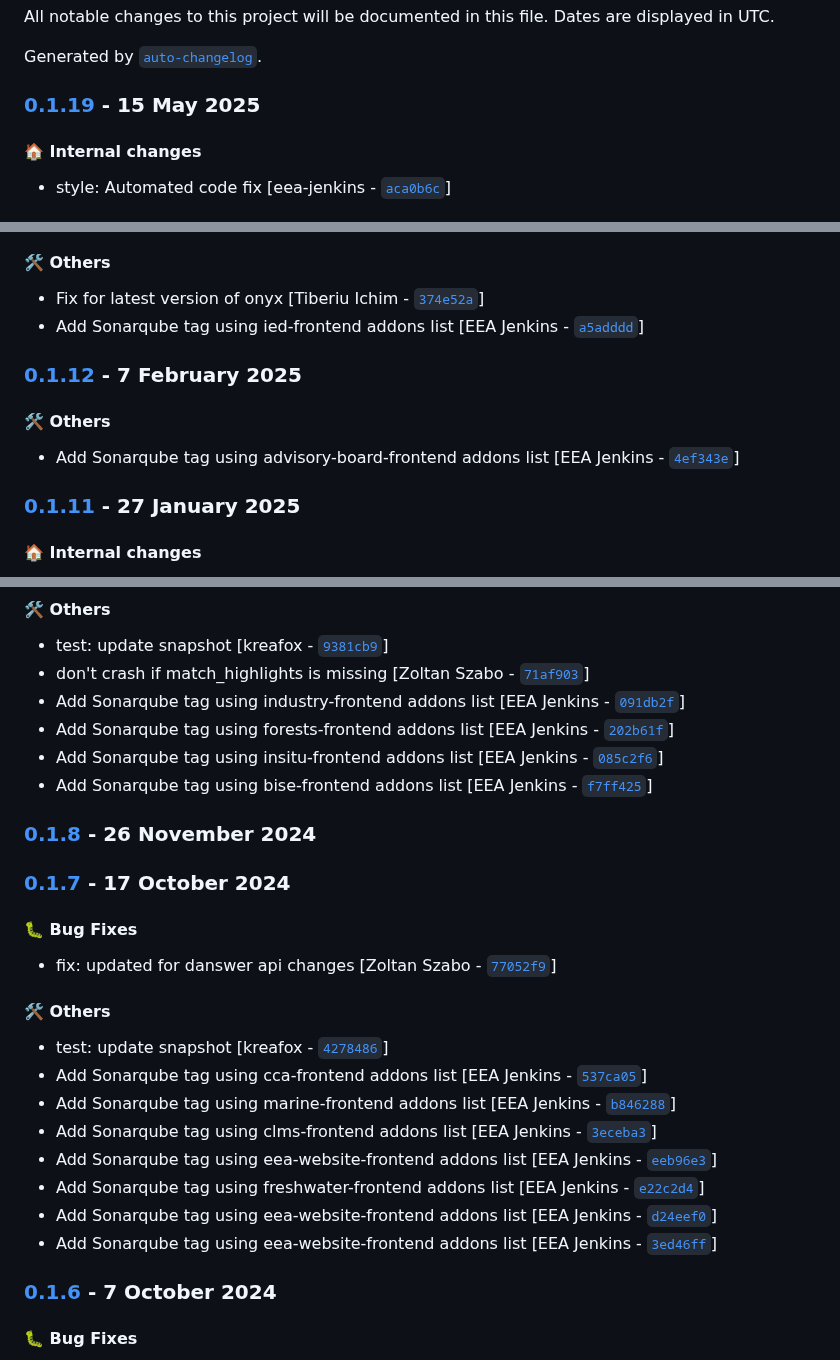
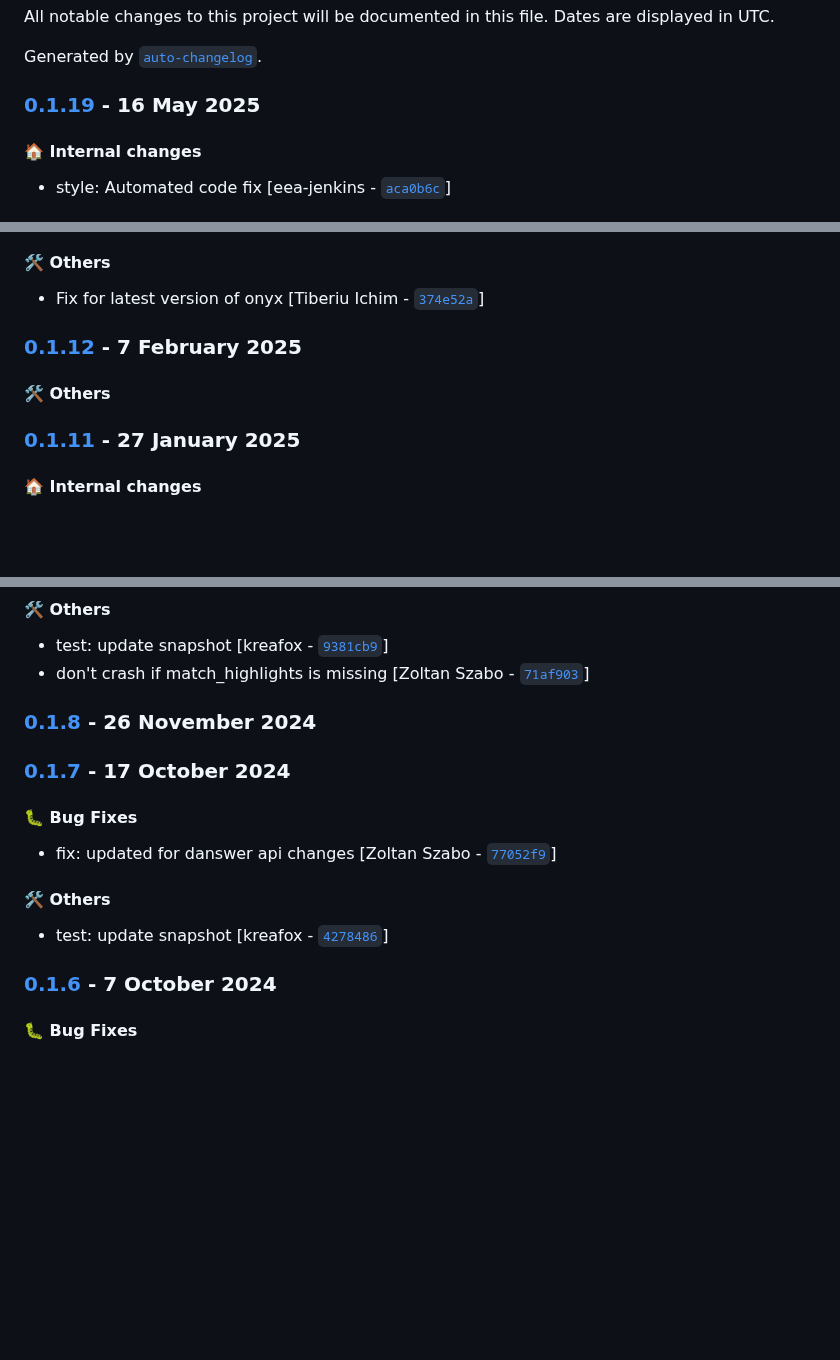
Before and after one commit to eea/volto-chatbot, a Markdown page: CHANGELOG.md, 3 parts joined by grey strips. Rendered like a GitHub page; blank space fills up the shorter version.

Commit message:
Automated release 0.1.19

```diff
--- a/CHANGELOG.md
+++ b/CHANGELOG.md
@@ -4,7 +4,7 @@ All notable changes to this project will be documented in this file. Dates are d
 
 Generated by [`auto-changelog`](https://github.com/CookPete/auto-changelog).
 
-### [0.1.19](https://github.com/eea/volto-chatbot/compare/0.1.18...0.1.19) - 15 May 2025
+### [0.1.19](https://github.com/eea/volto-chatbot/compare/0.1.18...0.1.19) - 16 May 2025
 
 #### :house: Internal changes
 
@@ -145,12 +145,10 @@ Generated by [`auto-changelog`](https://github.com/CookPete/auto-changelog).
 #### :hammer_and_wrench: Others
 
 - Fix for latest version of onyx [Tiberiu Ichim - [`374e52a`](https://github.com/eea/volto-chatbot/commit/374e52a8287420deee2b3c527588f93742ed2044)]
-- Add Sonarqube tag using ied-frontend addons list [EEA Jenkins - [`a5adddd`](https://github.com/eea/volto-chatbot/commit/a5adddde64eb0e7441f3852208e5a28fc0960513)]
 ### [0.1.12](https://github.com/eea/volto-chatbot/compare/0.1.11...0.1.12) - 7 February 2025
 
 #### :hammer_and_wrench: Others
 
-- Add Sonarqube tag using advisory-board-frontend addons list [EEA Jenkins - [`4ef343e`](https://github.com/eea/volto-chatbot/commit/4ef343e7a1ad256ab401385e2e087b69fd55f393)]
 ### [0.1.11](https://github.com/eea/volto-chatbot/compare/0.1.10...0.1.11) - 27 January 2025
 
 #### :house: Internal changes
@@ -185,10 +183,6 @@ Generated by [`auto-changelog`](https://github.com/CookPete/auto-changelog).
 
 - test: update snapshot [kreafox - [`9381cb9`](https://github.com/eea/volto-chatbot/commit/9381cb90a4d753c1e76d0c62c142f559fb392032)]
 - don't crash if match_highlights is missing [Zoltan Szabo - [`71af903`](https://github.com/eea/volto-chatbot/commit/71af9037338364795075c8522e0e50cdf3bd9560)]
-- Add Sonarqube tag using industry-frontend addons list [EEA Jenkins - [`091db2f`](https://github.com/eea/volto-chatbot/commit/091db2f4847d865bf3323f93d56f3e7436bff4b8)]
-- Add Sonarqube tag using forests-frontend addons list [EEA Jenkins - [`202b61f`](https://github.com/eea/volto-chatbot/commit/202b61f0d8ae10b2d52e071d83c994593c30d19d)]
-- Add Sonarqube tag using insitu-frontend addons list [EEA Jenkins - [`085c2f6`](https://github.com/eea/volto-chatbot/commit/085c2f6e2aeec856525487de19251d661d438361)]
-- Add Sonarqube tag using bise-frontend addons list [EEA Jenkins - [`f7ff425`](https://github.com/eea/volto-chatbot/commit/f7ff4253866f3a69152e24024ce5c0cac40455b8)]
 ### [0.1.8](https://github.com/eea/volto-chatbot/compare/0.1.7...0.1.8) - 26 November 2024
 
 ### [0.1.7](https://github.com/eea/volto-chatbot/compare/0.1.6...0.1.7) - 17 October 2024
@@ -200,13 +194,6 @@ Generated by [`auto-changelog`](https://github.com/CookPete/auto-changelog).
 #### :hammer_and_wrench: Others
 
 - test: update snapshot [kreafox - [`4278486`](https://github.com/eea/volto-chatbot/commit/4278486073e7e7911d136a781cfe70cd1c6c1a1a)]
-- Add Sonarqube tag using cca-frontend addons list [EEA Jenkins - [`537ca05`](https://github.com/eea/volto-chatbot/commit/537ca05e2a5aae8bb7b70ff9660f3d6185eb0e79)]
-- Add Sonarqube tag using marine-frontend addons list [EEA Jenkins - [`b846288`](https://github.com/eea/volto-chatbot/commit/b846288fd9dc712712bb271e0dcb4e0247d8410d)]
-- Add Sonarqube tag using clms-frontend addons list [EEA Jenkins - [`3eceba3`](https://github.com/eea/volto-chatbot/commit/3eceba38c461e2faf8056df73b9e684244cda028)]
-- Add Sonarqube tag using eea-website-frontend addons list [EEA Jenkins - [`eeb96e3`](https://github.com/eea/volto-chatbot/commit/eeb96e3b35b513dd8baecf83bfa17943454f6c3a)]
-- Add Sonarqube tag using freshwater-frontend addons list [EEA Jenkins - [`e22c2d4`](https://github.com/eea/volto-chatbot/commit/e22c2d4f54b50ec9085f309a7e20580cdd83850b)]
-- Add Sonarqube tag using eea-website-frontend addons list [EEA Jenkins - [`d24eef0`](https://github.com/eea/volto-chatbot/commit/d24eef031076d1991b52dfadf0ae8b89d8db7fa4)]
-- Add Sonarqube tag using eea-website-frontend addons list [EEA Jenkins - [`3ed46ff`](https://github.com/eea/volto-chatbot/commit/3ed46ff8d4e8c49ffa4762e75ef1178adf160ebe)]
 ### [0.1.6](https://github.com/eea/volto-chatbot/compare/0.1.5...0.1.6) - 7 October 2024
 
 #### :bug: Bug Fixes
```
Also changed, not shown: other parts of CHANGELOG.md (+1 -2 lines).
